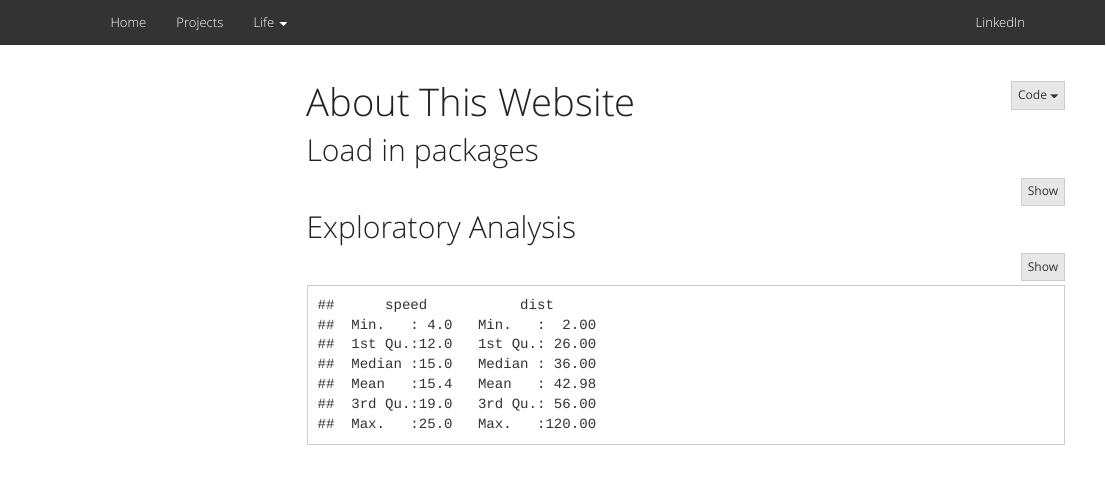
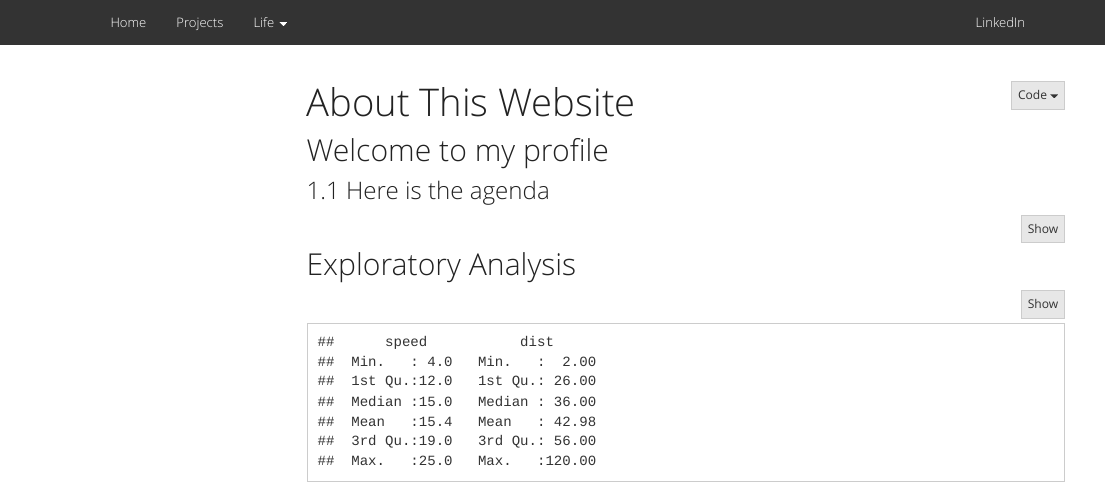
Before and after one commit to Shi1bo1li/myrepo, an R Markdown document (about.Rmd): the page in a window 1100 px wide, from its top. Rendered offline with R 4.5, knitr and Pandoc, with nearby package versions; menus at the side of the page are left out.

Commit message:
Commit from R

````diff
--- a/about.Rmd
+++ b/about.Rmd
@@ -6,8 +6,9 @@ output:
     toc_float: true
     code_folding: hide
 ---
-## Load in packages
+## Welcome to my profile
 
+### 1.1 Here is the agenda
 ```{r}
 #Load in packages
 
````
Also changed, not shown: 1 other file.
